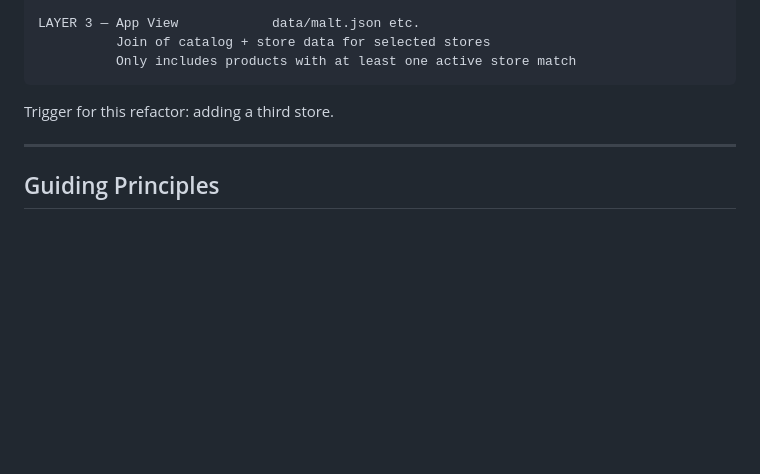
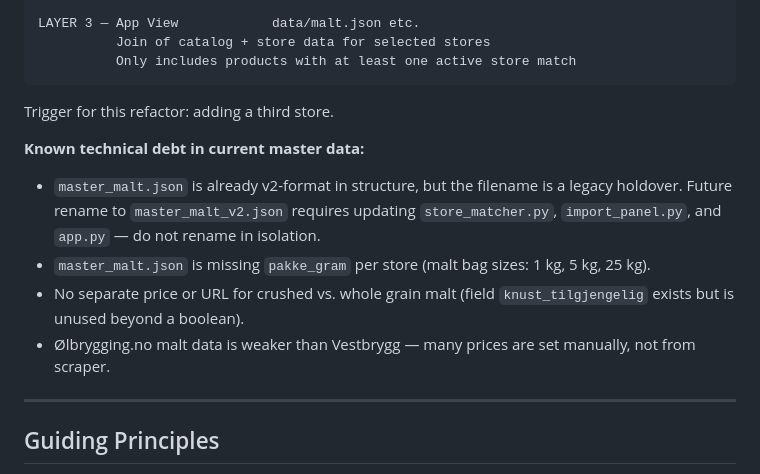
Before and after one commit to Joludvig/kvernhaug-brygghus, a Markdown page: docs/ROADMAP.md, the part around the change. Rendered like a GitHub page; blank space fills up the shorter version.

```diff
--- a/docs/ROADMAP.md
+++ b/docs/ROADMAP.md
@@ -142,6 +142,12 @@ LAYER 3 — App View            data/malt.json etc.
 
 Trigger for this refactor: adding a third store.
 
+**Known technical debt in current master data:**
+- `master_malt.json` is already v2-format in structure, but the filename is a legacy holdover. Future rename to `master_malt_v2.json` requires updating `store_matcher.py`, `import_panel.py`, and `app.py` — do not rename in isolation.
+- `master_malt.json` is missing `pakke_gram` per store (malt bag sizes: 1 kg, 5 kg, 25 kg).
+- No separate price or URL for crushed vs. whole grain malt (field `knust_tilgjengelig` exists but is unused beyond a boolean).
+- Ølbrygging.no malt data is weaker than Vestbrygg — many prices are set manually, not from scraper.
+
 ---
 
 ## Guiding Principles
```
Also changed, not shown: docs/MASTER_DATA_FLOW.md (+22 -0 lines).
